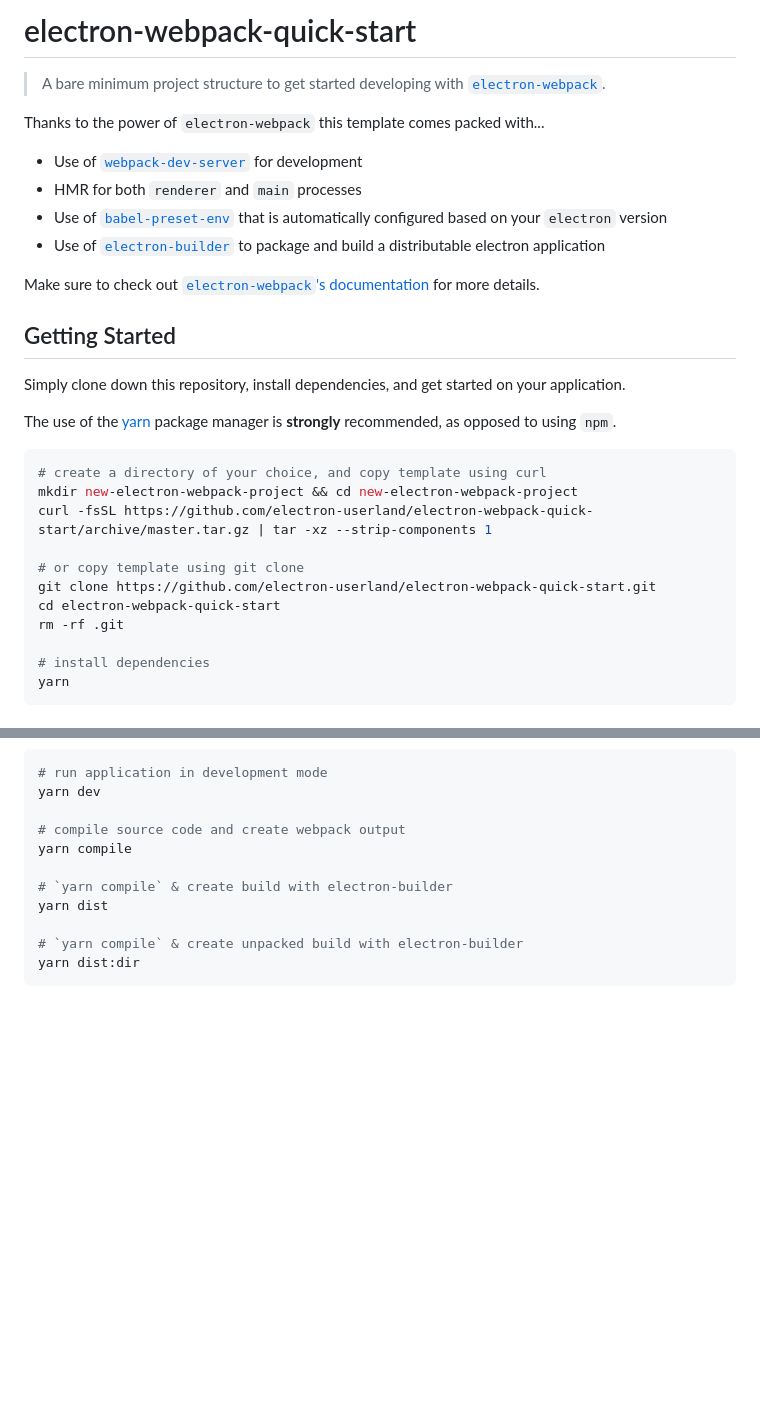
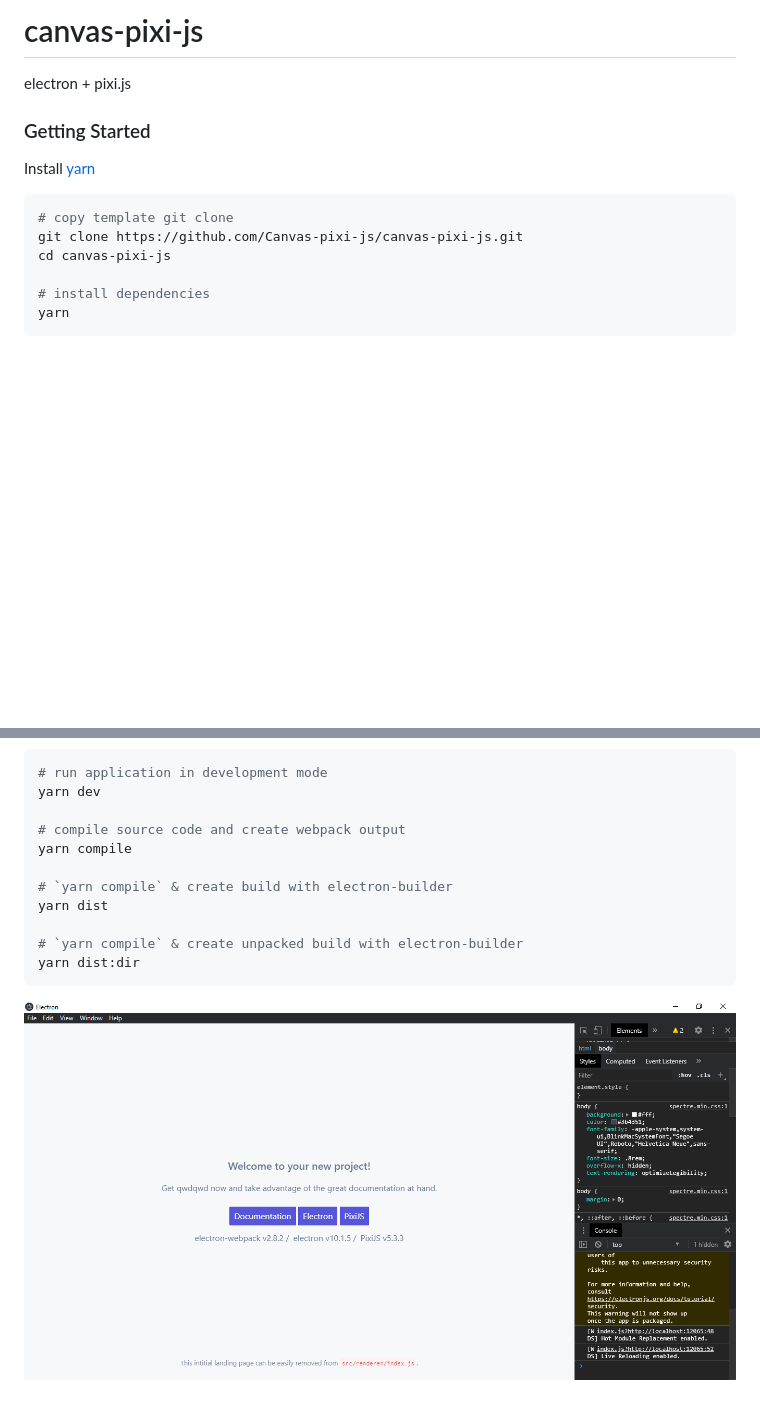
Before and after one commit to Canvas-pixi-js/canvas-pixi-js, a Markdown page: README.md, 2 parts joined by grey strips. Rendered like a GitHub page; pictures changed too: img/img.png (added); blank space fills up the shorter version.

Commit message:
add & delete & update

````diff
--- a/README.md
+++ b/README.md
@@ -1,29 +1,13 @@
-# electron-webpack-quick-start
-> A bare minimum project structure to get started developing with [`electron-webpack`](https://github.com/electron-userland/electron-webpack).
+# canvas-pixi-js
+electron + pixi.js
 
-Thanks to the power of `electron-webpack` this template comes packed with...
+### Getting Started
 
-* Use of [`webpack-dev-server`](https://github.com/webpack/webpack-dev-server) for development
-* HMR for both `renderer` and `main` processes
-* Use of [`babel-preset-env`](https://github.com/babel/babel-preset-env) that is automatically configured based on your `electron` version
-* Use of [`electron-builder`](https://github.com/electron-userland/electron-builder) to package and build a distributable electron application
-
-Make sure to check out [`electron-webpack`'s documentation](https://webpack.electron.build/) for more details.
-
-## Getting Started
-Simply clone down this repository, install dependencies, and get started on your application.
-
-The use of the [yarn](https://yarnpkg.com/) package manager is **strongly** recommended, as opposed to using `npm`.
-
+Install [yarn](https://yarnpkg.com/getting-started/install)
 ```bash
-# create a directory of your choice, and copy template using curl
-mkdir new-electron-webpack-project && cd new-electron-webpack-project
-curl -fsSL https://github.com/electron-userland/electron-webpack-quick-start/archive/master.tar.gz | tar -xz --strip-components 1
-
-# or copy template using git clone
-git clone https://github.com/electron-userland/electron-webpack-quick-start.git
-cd electron-webpack-quick-start
-rm -rf .git
+# copy template git clone
+git clone https://github.com/Canvas-pixi-js/canvas-pixi-js.git
+cd canvas-pixi-js
 
 # install dependencies
 yarn
@@ -44,3 +28,5 @@ yarn dist
 # `yarn compile` & create unpacked build with electron-builder
 yarn dist:dir
 ```
+
+![image](img/img.png)
````
Also changed, not shown: 4 other files.
